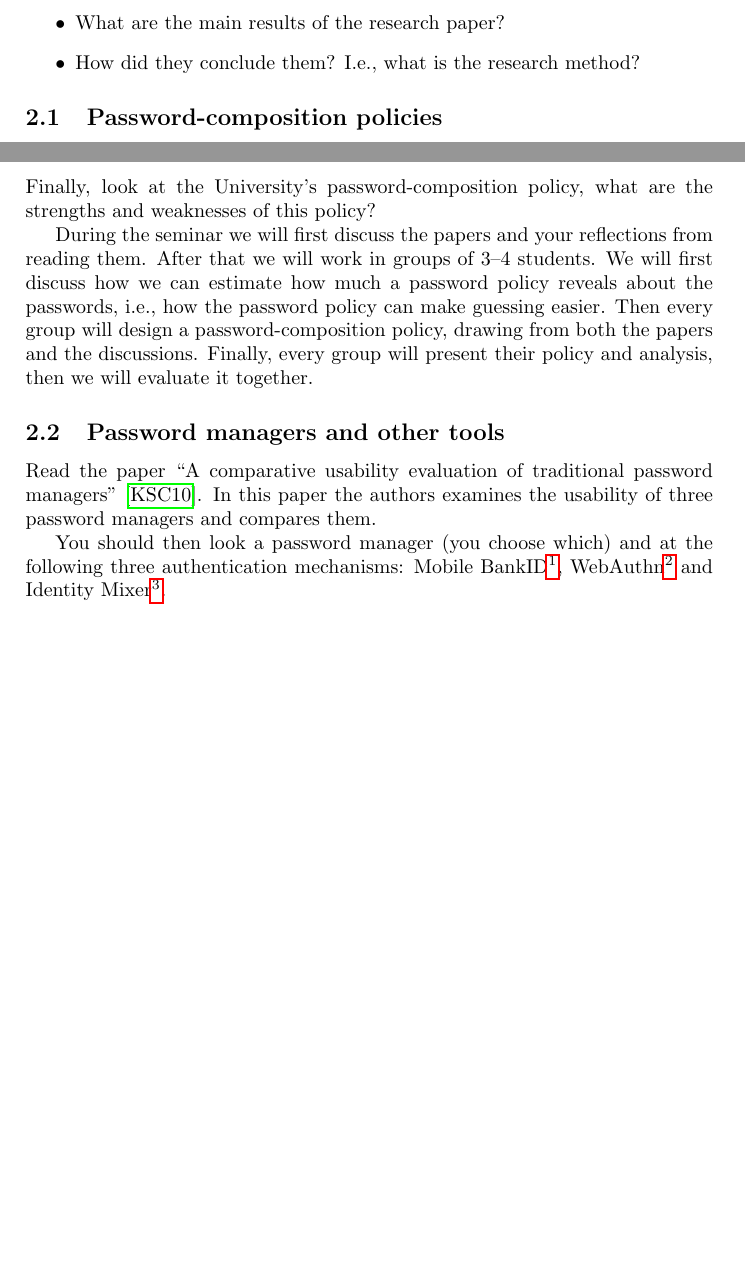
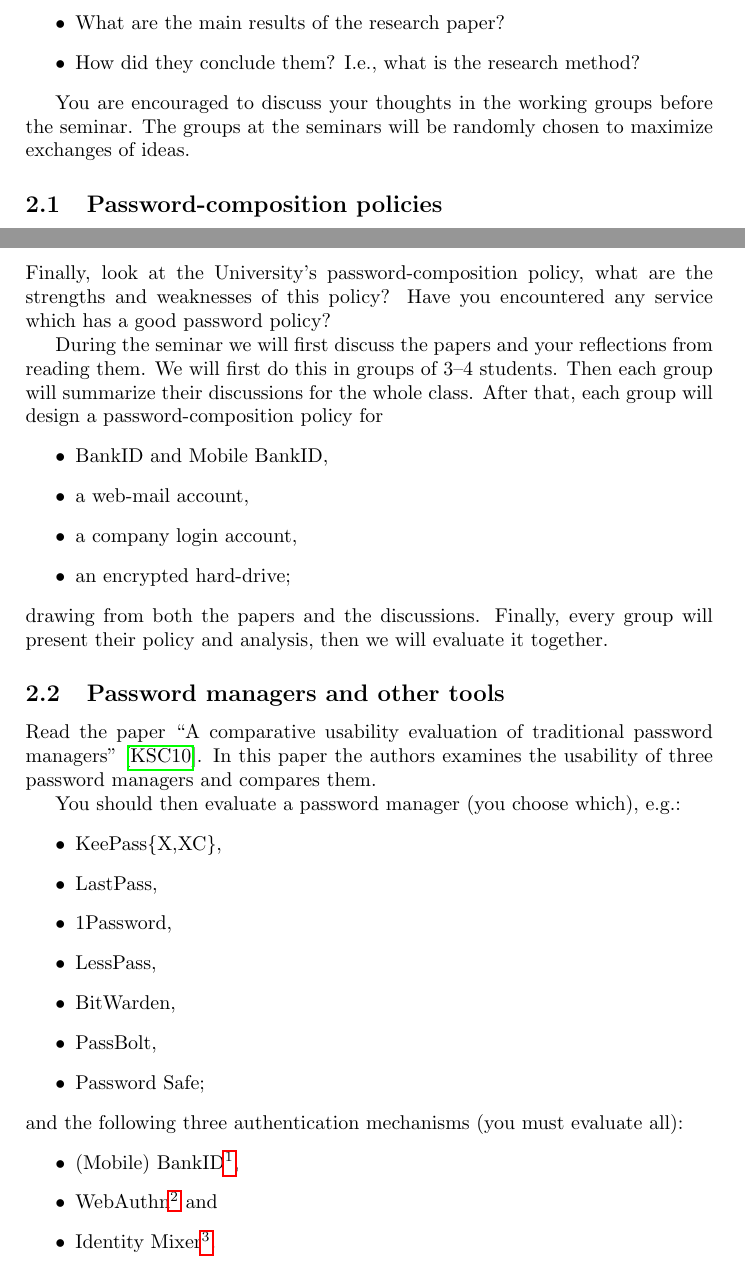
Before and after one commit to OpenSecEd/passwd, a LaTeX paper (pwdeval/pwdeval.tex, which reads pwdeval/contents.tex): two parts of pages 2 and 3 of 4 before the commit and two parts of pages 2 and 3 of 5 after it, joined at a grey line, cut so that both start at the same text, the shorter picture padded with empty space. Compiled offline with pdfLaTeX.

Commit message:
Clarifies what to do during pwdeval seminar

```diff
--- a/pwdeval/contents.tex
+++ b/pwdeval/contents.tex
@@ -56,6 +56,11 @@ Let these questions guide your reading:
     \Ie what is the research method?
 \end{itemize}
 
+You are encouraged to discuss your thoughts in the working groups before the
+seminar.
+The groups at the seminars will be randomly chosen to maximize exchanges of
+ideas.
+
 \subsection{Password-composition policies}
 
 First you must read the chapter \enquote{Usability and
@@ -94,14 +99,20 @@ After reading and reflection, think about the following questions:
 \end{itemize}
 Finally, look at the University's password-composition policy, what are the
 strengths and weaknesses of this policy?
+Have you encountered any service which has a good password policy?
 
 During the seminar we will first discuss the papers and your reflections from
 reading them.
-After that we will work in groups of 3--4 students.
-We will first discuss how we can estimate how much a password policy reveals
-about the passwords, \ie how the password policy can make guessing easier.
-Then every group will design a password-composition policy, drawing from both
-the papers and the discussions.
+We will first do this in groups of 3--4 students.
+Then each group will summarize their discussions for the whole class.
+After that, each group will design a password-composition policy for
+\begin{itemize}
+  \item BankID and Mobile BankID,
+  \item a web-mail account,
+  \item a company login account,
+  \item an encrypted hard-drive;
+\end{itemize}
+drawing from both the papers and the discussions.
 Finally, every group will present their policy and analysis, then we will
 evaluate it together.
 
@@ -112,19 +123,30 @@ Read the paper
 In this paper the authors examines the usability of three password managers and
 compares them.
 
-You should then look a password manager (you choose which) and at the following
-three authentication mechanisms:
-Mobile BankID\footnote{%
+You should then evaluate a password manager (you choose which), \eg:
+\begin{itemize}
+  \item KeePass\{X,XC\},
+  \item LastPass,
+  \item 1Password,
+  \item LessPass,
+  \item BitWarden,
+  \item PassBolt,
+  \item Password Safe;
+\end{itemize}
+and the following three authentication mechanisms (you must evaluate all):
+\begin{itemize}
+  \item (Mobile) BankID\footnote{%
       URL: \url{https://www.bankid.com}.
     },
-WebAuthn\footnote{%
+  \item WebAuthn\footnote{%
       URL: \url{https://webauthn.io}.
       Note that you might have to use a smartphone as those have more hardware
       support than most laptops.
     } and
-Identity Mixer\footnote{%
+  \item Identity Mixer\footnote{%
       URL: \url{https://idemixdemo.mybluemix.net/}.
     }.
+\end{itemize}
 
 After this, think of a few services, tools or devices that you frequently use
 and where you must authenticate.
```
Also changed, not shown: pwdeval/contents.tex (2 more changed lines). Lines whose indentation alone changed are shown as unchanged.
